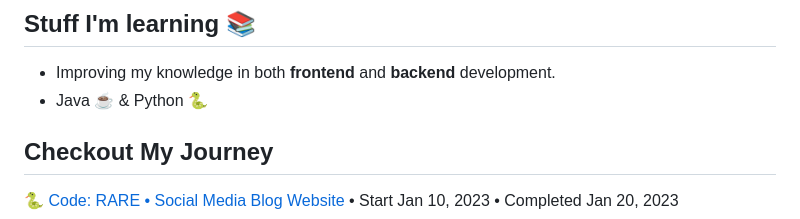
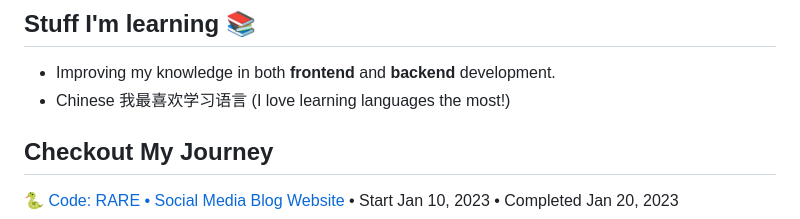
Before and after one commit to roseylikeme/roseylikeme, a Markdown page: README.md, the part around the change. Drawn GitHub-style.

```diff
--- a/README.md
+++ b/README.md
@@ -4,7 +4,7 @@
 
 ## Stuff I'm learning 📚
 - Improving my knowledge in both **frontend** and **backend** development.
-- Java ☕️ & Python 🐍
+- Chinese 我最喜欢学习语言 (I love learning languages the most!)
 
 ## Checkout My Journey
 🐍 [Code: RARE • Social Media Blog Website](https://github.com/roseylikeme/code-rare) • Start Jan 10, 2023 • Completed Jan 20, 2023
```
